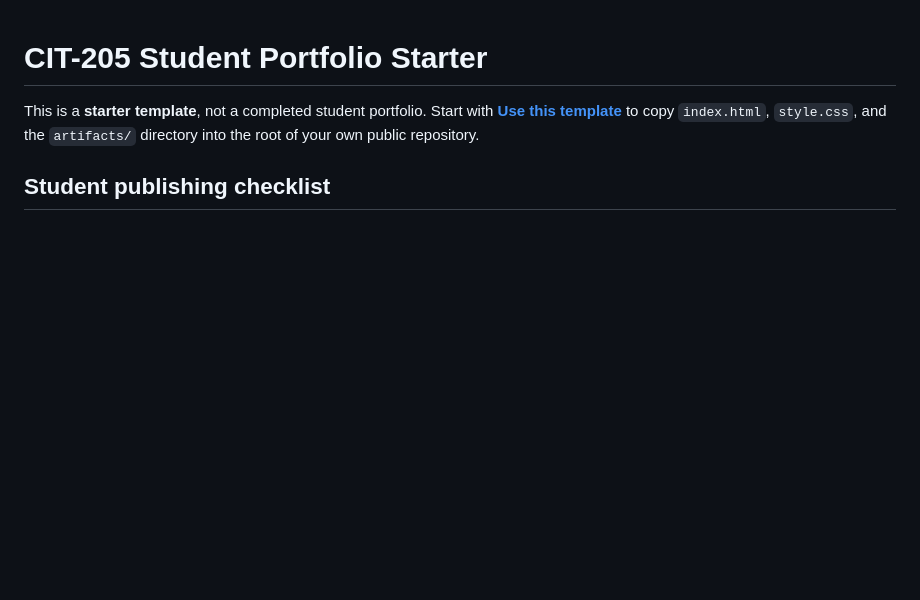
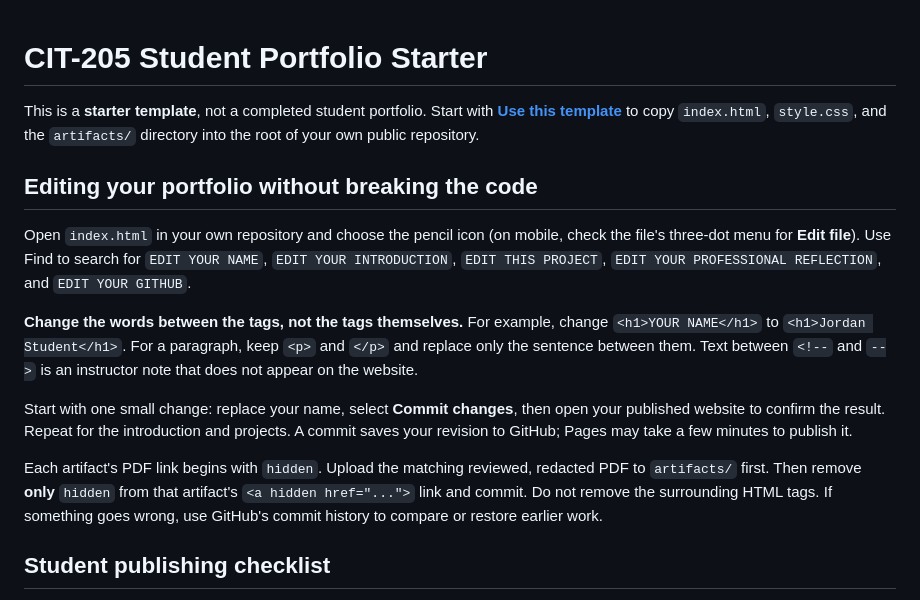
Before and after one commit to student-operated-technology-ecosystem/cit205-portfolio-template, a Markdown page: README.md, the part around the change. GitHub-like rendering; blank space fills up the shorter version.

Commit message:
Add beginner GitHub editing and commit walkthrough

```diff
--- a/README.md
+++ b/README.md
@@ -1,6 +1,16 @@
 # CIT-205 Student Portfolio Starter
 
 This is a **starter template**, not a completed student portfolio. Start with [**Use this template**](https://github.com/student-operated-technology-ecosystem/cit205-portfolio-template/generate) to copy `index.html`, `style.css`, and the `artifacts/` directory into the root of your own public repository.
+
+## Editing your portfolio without breaking the code
+
+Open `index.html` in your own repository and choose the pencil icon (on mobile, check the file's three-dot menu for **Edit file**). Use Find to search for `EDIT YOUR NAME`, `EDIT YOUR INTRODUCTION`, `EDIT THIS PROJECT`, `EDIT YOUR PROFESSIONAL REFLECTION`, and `EDIT YOUR GITHUB`.
+
+**Change the words between the tags, not the tags themselves.** For example, change `<h1>YOUR NAME</h1>` to `<h1>Jordan Student</h1>`. For a paragraph, keep `<p>` and `</p>` and replace only the sentence between them. Text between `<!--` and `-->` is an instructor note that does not appear on the website.
+
+Start with one small change: replace your name, select **Commit changes**, then open your published website to confirm the result. Repeat for the introduction and projects. A commit saves your revision to GitHub; Pages may take a few minutes to publish it.
+
+Each artifact's PDF link begins with `hidden`. Upload the matching reviewed, redacted PDF to `artifacts/` first. Then remove **only** `hidden` from that artifact's `<a hidden href="...">` link and commit. Do not remove the surrounding HTML tags. If something goes wrong, use GitHub's commit history to compare or restore earlier work.
 
 ## Student publishing checklist
 
```
